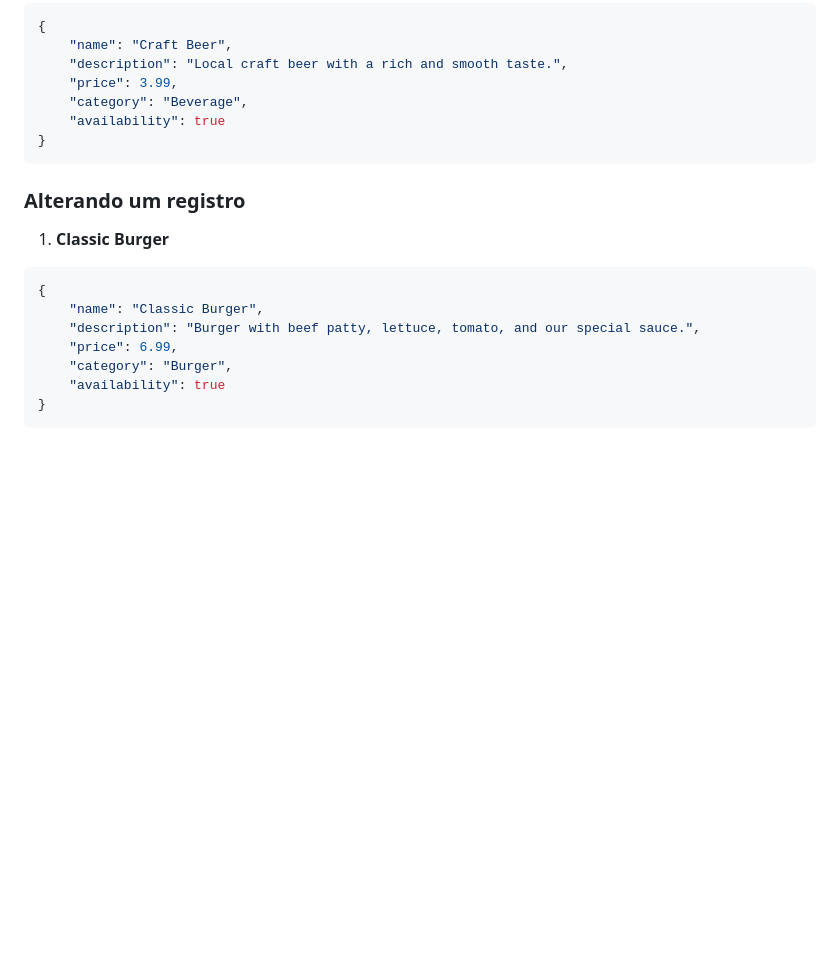
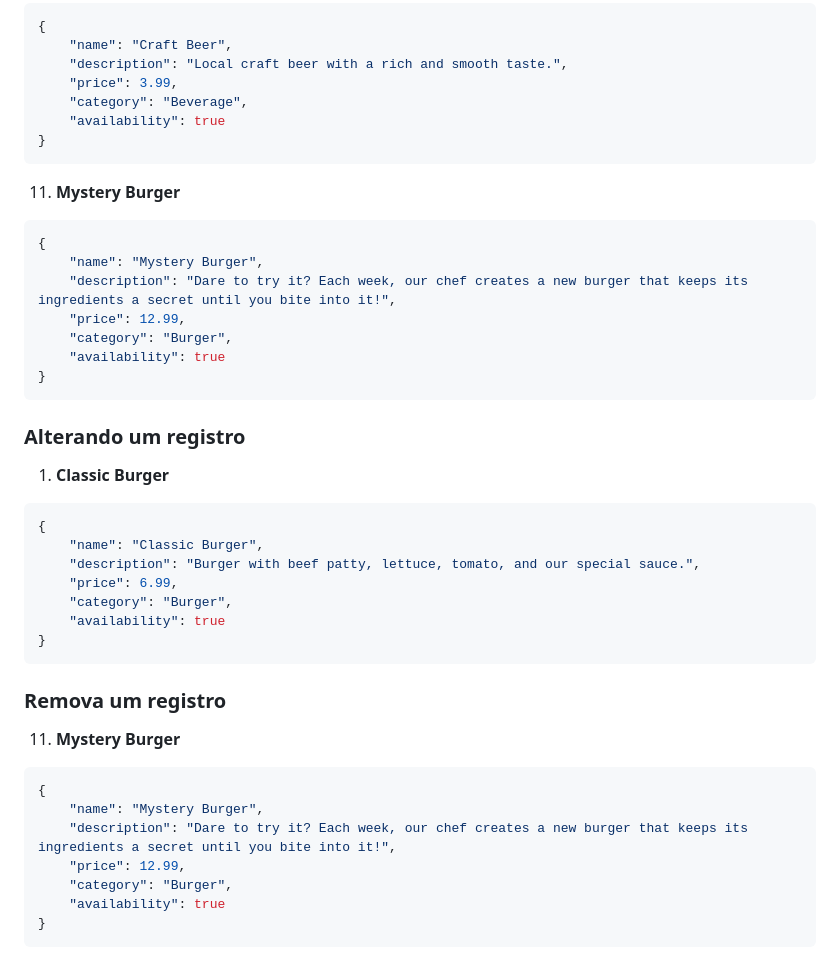
Before and after one commit to Edurequia/Programacao-Para-Web-Java-Spring, a Markdown page: Aula7 - Pratica MenuStream.md, the part around the change. Rendered like a GitHub page; blank space fills up the shorter version.

````diff
--- a/Aula7 - Pratica MenuStream.md
+++ b/Aula7 - Pratica MenuStream.md
@@ -110,6 +110,17 @@
 }
 ```
 
+11. **Mystery Burger**
+```json
+{
+    "name": "Mystery Burger",
+    "description": "Dare to try it? Each week, our chef creates a new burger that keeps its ingredients a secret until you bite into it!",
+    "price": 12.99,
+    "category": "Burger",
+    "availability": true
+}
+```
+
 ### Alterando um registro
 
 1. **Classic Burger**
@@ -119,6 +130,19 @@
     "name": "Classic Burger",
     "description": "Burger with beef patty, lettuce, tomato, and our special sauce.",
     "price": 6.99,
+    "category": "Burger",
+    "availability": true
+}
+```
+
+### Remova um registro
+
+11. **Mystery Burger**
+```json
+{
+    "name": "Mystery Burger",
+    "description": "Dare to try it? Each week, our chef creates a new burger that keeps its ingredients a secret until you bite into it!",
+    "price": 12.99,
     "category": "Burger",
     "availability": true
 }
````
